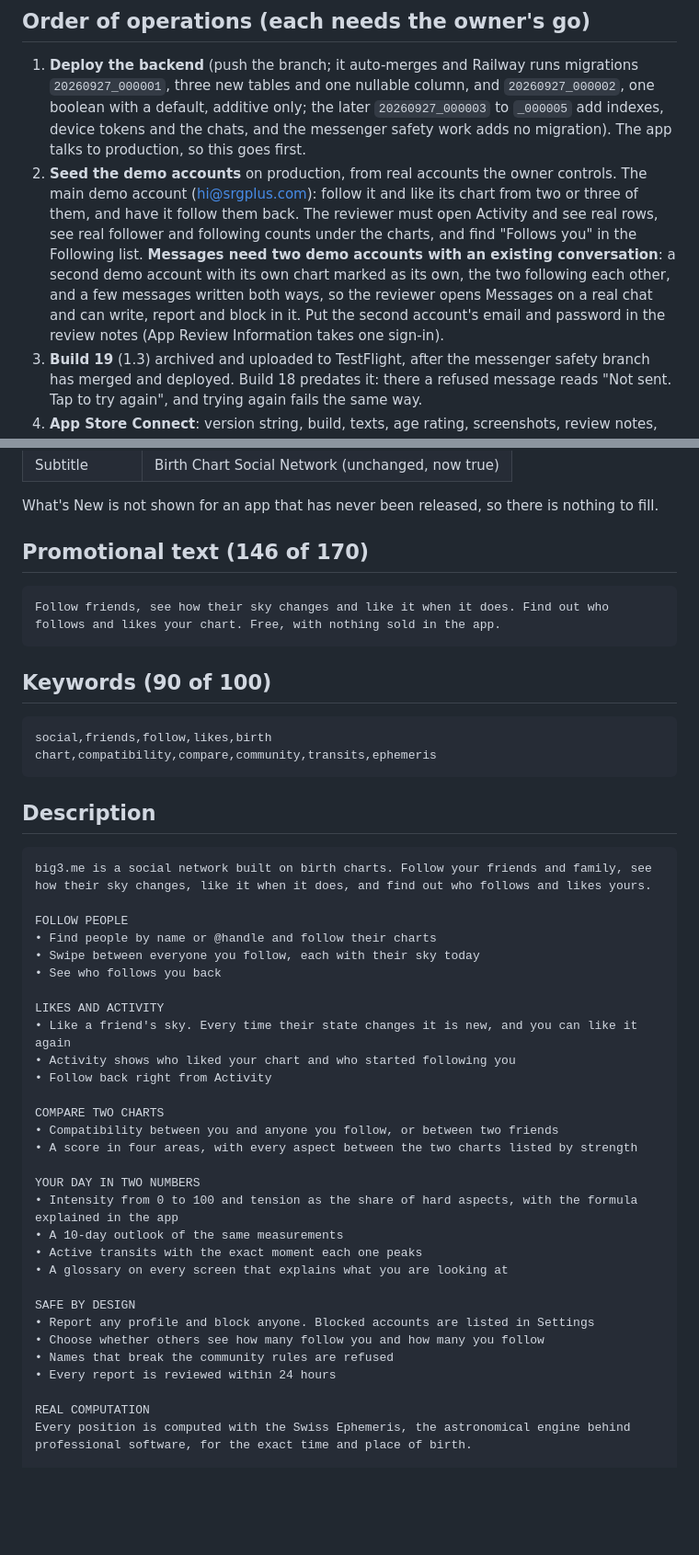
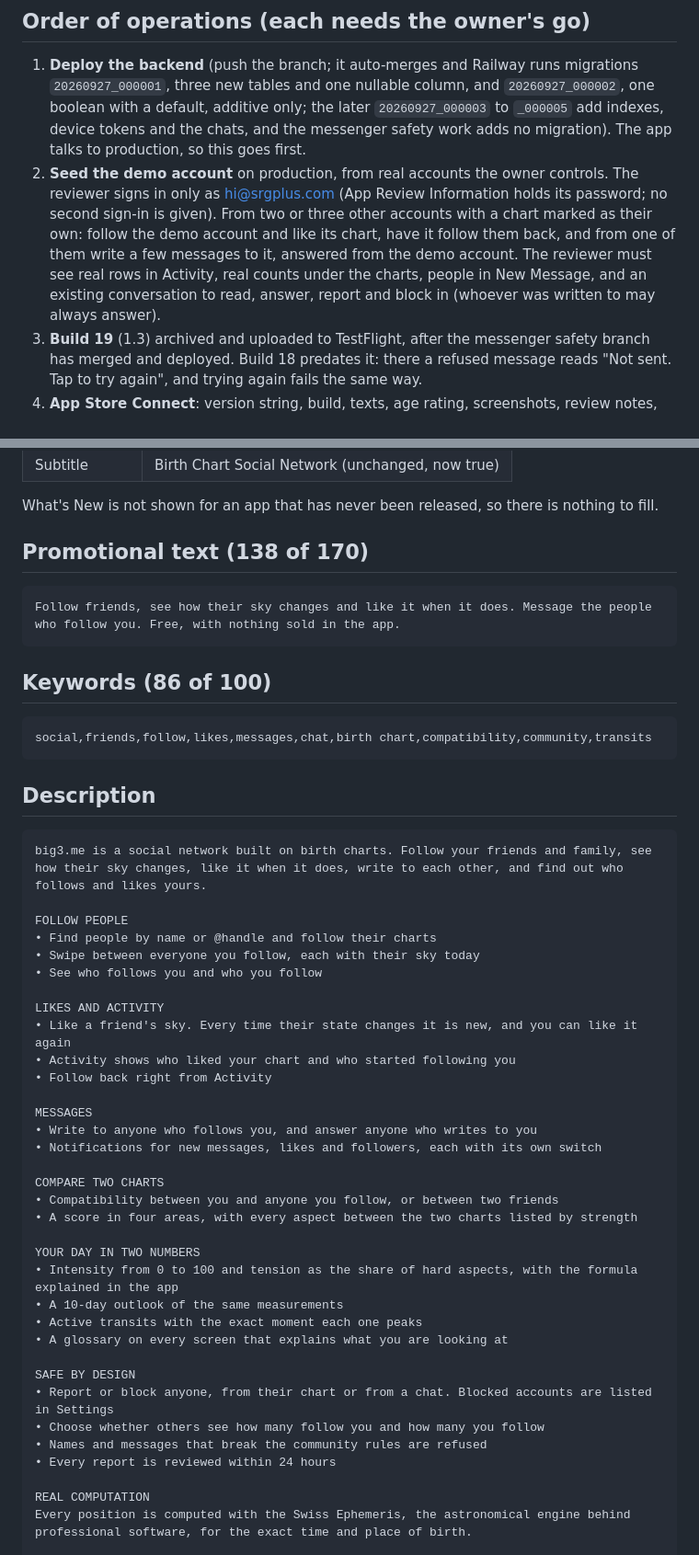
Before and after one commit to srgplus/astroconsul, a Markdown page: .ai/apple-submission-v1.3.md, 2 parts joined by grey strips. Shown at 92% size. Drawn GitHub-style; blank space fills up the shorter version.

````diff
--- a/.ai/apple-submission-v1.3.md
+++ b/.ai/apple-submission-v1.3.md
@@ -30,17 +32,15 @@ Every text meant for Apple uses ASCII punctuation only.
    `20260927_000003` to `_000005` add indexes, device tokens and the chats, and
    the messenger safety work adds no migration). The app talks to production,
    so this goes first.
-2. **Seed the demo accounts** on production, from real accounts the owner
-   controls. The main demo account (hi@srgplus.com): follow it and like its
-   chart from two or three of them, and have it follow them back. The reviewer
-   must open Activity and see real rows, see real follower and following
-   counts under the charts, and find "Follows you" in the Following list.
-   **Messages need two demo accounts with an existing conversation**: a second
-   demo account with its own chart marked as its own, the two following each
-   other, and a few messages written both ways, so the reviewer opens Messages
-   on a real chat and can write, report and block in it. Put the second
-   account's email and password in the review notes (App Review Information
-   takes one sign-in).
+2. **Seed the demo account** on production, from real accounts the owner
+   controls. The reviewer signs in only as hi@srgplus.com (App Review
+   Information holds its password; no second sign-in is given). From two or
+   three other accounts with a chart marked as their own: follow the demo
+   account and like its chart, have it follow them back, and from one of
+   them write a few messages to it, answered from the demo account. The
+   reviewer must see real rows in Activity, real counts under the charts,
+   people in New Message, and an existing conversation to read, answer,
+   report and block in (whoever was written to may always answer).
 3. **Build 19** (1.3) archived and uploaded to TestFlight, after the messenger
    safety branch has merged and deployed. Build 18 predates it: there a
    refused message reads "Not sent. Tap to try again", and trying again fails
@@ -84,32 +84,36 @@ Also, before submitting:
 What's New is not shown for an app that has never been released, so there is
 nothing to fill.
 
-## Promotional text (146 of 170)
+## Promotional text (138 of 170)
 
 ```
-Follow friends, see how their sky changes and like it when it does. Find out who follows and likes your chart. Free, with nothing sold in the app.
+Follow friends, see how their sky changes and like it when it does. Message the people who follow you. Free, with nothing sold in the app.
 ```
 
-## Keywords (90 of 100)
+## Keywords (86 of 100)
 
 ```
-social,friends,follow,likes,birth chart,compatibility,compare,community,transits,ephemeris
+social,friends,follow,likes,messages,chat,birth chart,compatibility,community,transits
 ```
 
 ## Description
 
 ```
-big3.me is a social network built on birth charts. Follow your friends and family, see how their sky changes, like it when it does, and find out who follows and likes yours.
+big3.me is a social network built on birth charts. Follow your friends and family, see how their sky changes, like it when it does, write to each other, and find out who follows and likes yours.
 
 FOLLOW PEOPLE
 • Find people by name or @handle and follow their charts
 • Swipe between everyone you follow, each with their sky today
-• See who follows you back
+• See who follows you and who you follow
 
 LIKES AND ACTIVITY
 • Like a friend's sky. Every time their state changes it is new, and you can like it again
 • Activity shows who liked your chart and who started following you
 • Follow back right from Activity
+
+MESSAGES
+• Write to anyone who follows you, and answer anyone who writes to you
+• Notifications for new messages, likes and followers, each with its own switch
 
 COMPARE TWO CHARTS
 • Compatibility between you and anyone you follow, or between two friends
@@ -122,9 +126,9 @@ YOUR DAY IN TWO NUMBERS
 • A glossary on every screen that explains what you are looking at
 
 SAFE BY DESIGN
-• Report any profile and block anyone. Blocked accounts are listed in Settings
+• Report or block anyone, from their chart or from a chat. Blocked accounts are listed in Settings
 • Choose whether others see how many follow you and how many you follow
-• Names that break the community rules are refused
+• Names and messages that break the community rules are refused
 • Every report is reviewed within 24 hours
 
 REAL COMPUTATION
````
Also changed, not shown: other parts of .ai/apple-submission-v1.3.md (+13 -16 lines).
